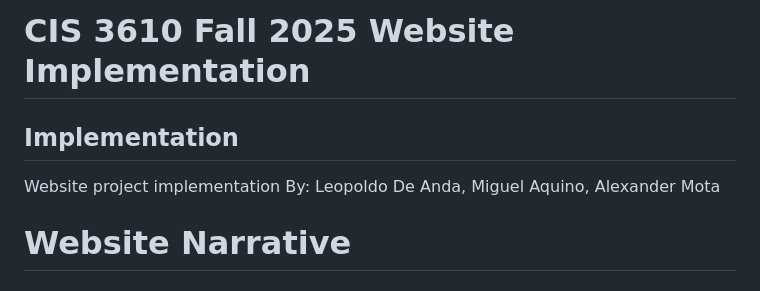
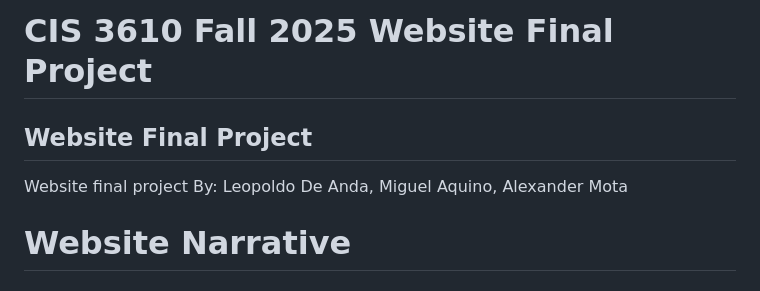
Before and after one commit to Cyel88/websiteProject, a Markdown page: README.md, the part around the change. Rendered like a GitHub page.

```diff
--- a/README.md
+++ b/README.md
@@ -1,7 +1,7 @@
-# CIS 3610 Fall 2025 Website Implementation
-## Implementation
+# CIS 3610 Fall 2025 Website Final Project
+## Website Final Project
 
-Website project implementation
+Website final project
 By: Leopoldo De Anda, Miguel Aquino, Alexander Mota
 
 # Website Narrative
```
